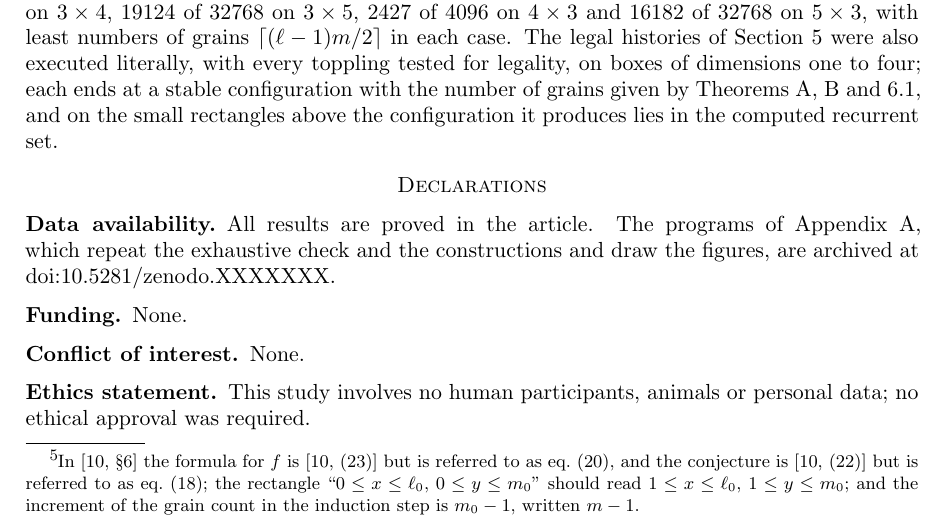
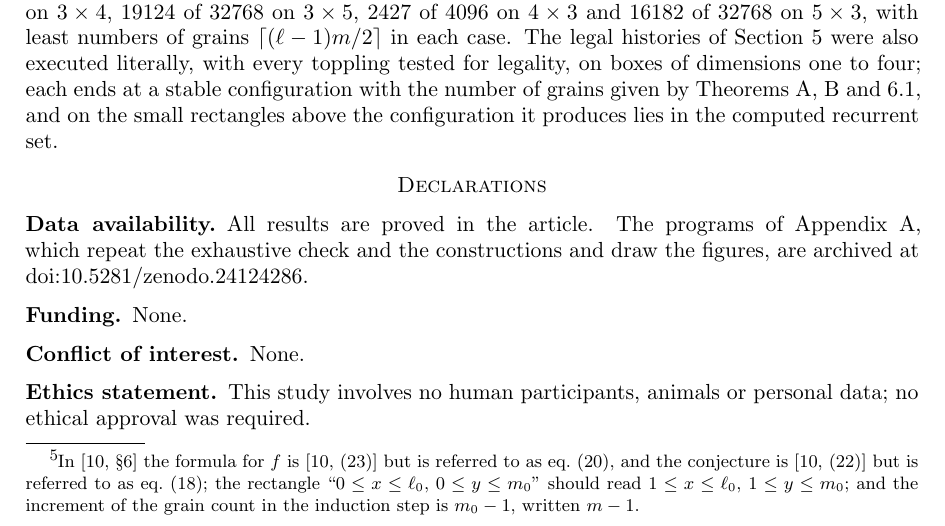
Before and after one commit to creelie/eno-2, a LaTeX paper (paper/main.tex): part of page 12 of 13, cut so that both start at the same text. Compiled offline with pdfLaTeX.

Commit message:
Record the Zenodo DOI of release v1.0.0 (10.5281/zenodo.24124286)

```diff
--- a/paper/main.tex
+++ b/paper/main.tex
@@ -20,7 +20,7 @@
 \newcommand{\one}{\mathbf 1}
 \newcommand{\Nmin}{N_{\min}}
 \newcommand{\B}{\mathsf B}
-\newcommand{\zenodoCodeDOI}{10.5281/zenodo.XXXXXXX}
+\newcommand{\zenodoCodeDOI}{10.5281/zenodo.24124286}
 
 \setlength{\emergencystretch}{2.5em}
 \hbadness=2000
```
Also changed, not shown: README.md, paper/DharManna.pdf, 1 other file.
